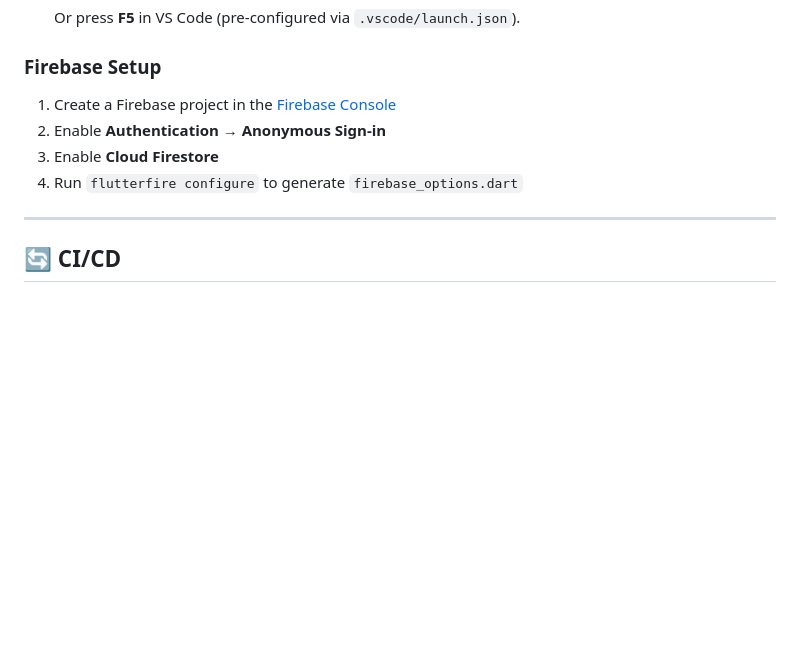
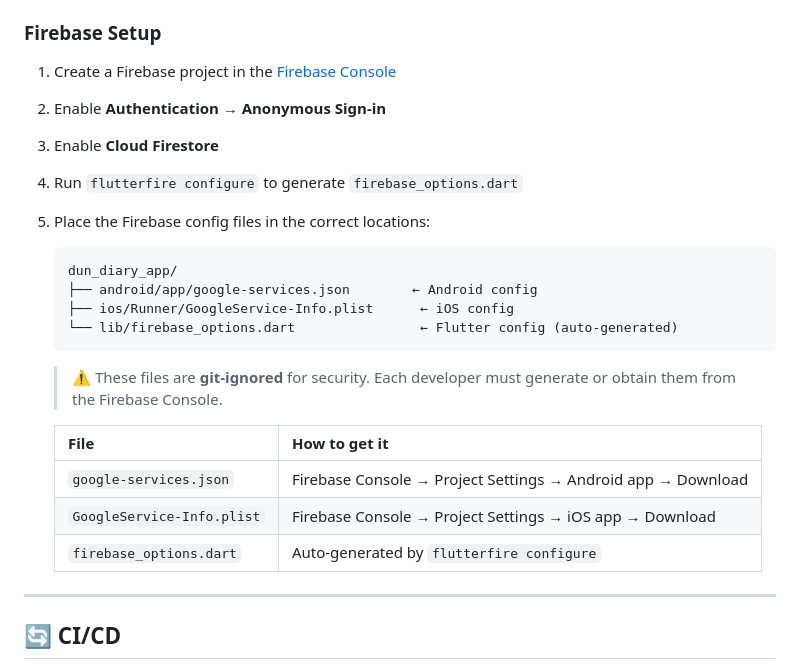
Before and after one commit to NutNaphop/Dun-Diary-Application, a Markdown page: README.md, the part around the change. Drawn GitHub-style; blank space fills up the shorter version.

Commit message:
Add Setup Method in README

````diff
--- a/README.md
+++ b/README.md
@@ -255,6 +255,22 @@ This project uses `--dart-define-from-file` for managing secrets.
 2. Enable **Authentication → Anonymous Sign-in**
 3. Enable **Cloud Firestore**
 4. Run `flutterfire configure` to generate `firebase_options.dart`
+5. Place the Firebase config files in the correct locations:
+
+   ```
+   dun_diary_app/
+   ├── android/app/google-services.json        ← Android config
+   ├── ios/Runner/GoogleService-Info.plist      ← iOS config
+   └── lib/firebase_options.dart                ← Flutter config (auto-generated)
+   ```
+
+   > ⚠️ These files are **git-ignored** for security. Each developer must generate or obtain them from the Firebase Console.
+
+   | File | How to get it |
+   |---|---|
+   | `google-services.json` | Firebase Console → Project Settings → Android app → Download |
+   | `GoogleService-Info.plist` | Firebase Console → Project Settings → iOS app → Download |
+   | `firebase_options.dart` | Auto-generated by `flutterfire configure` |
 
 ---
 
````
